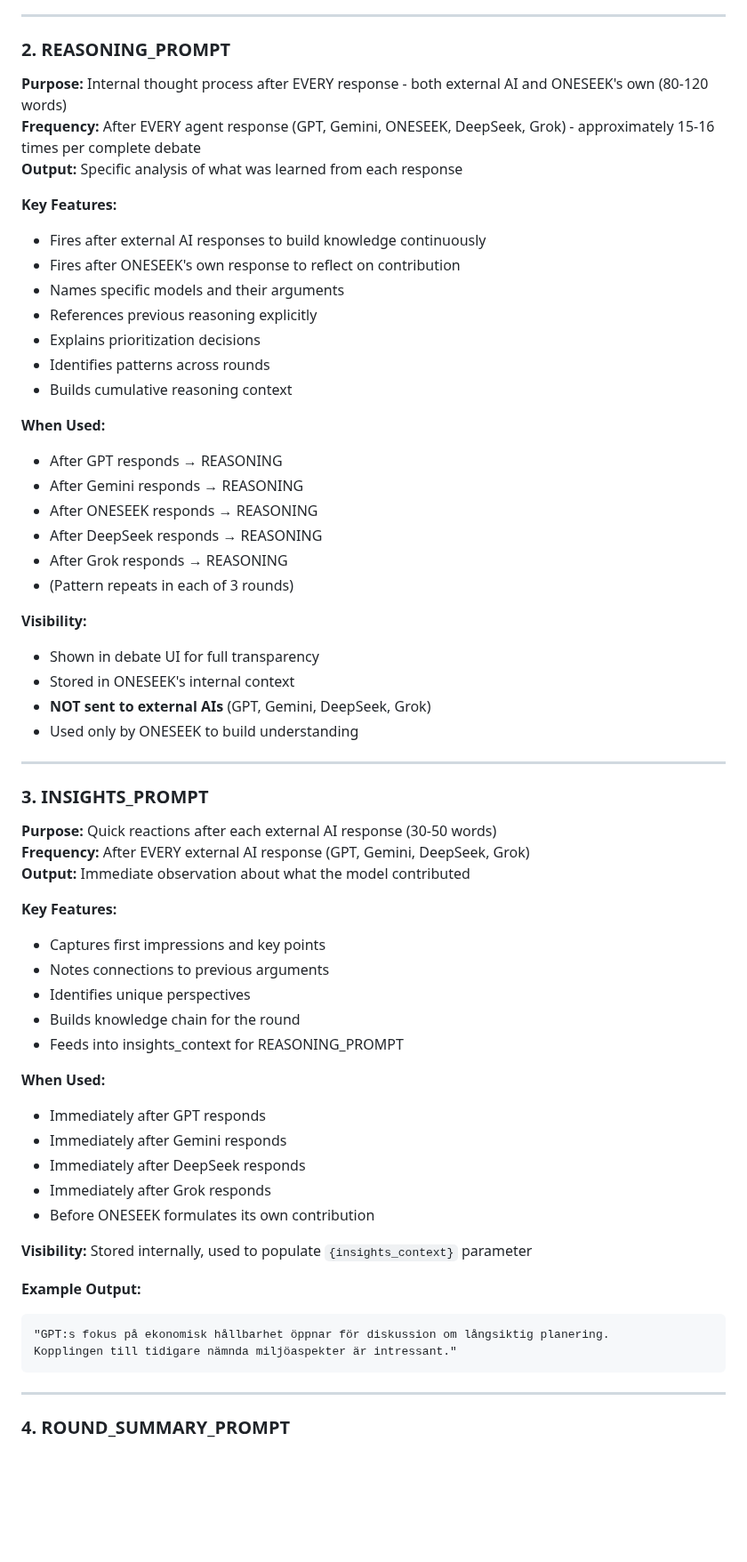
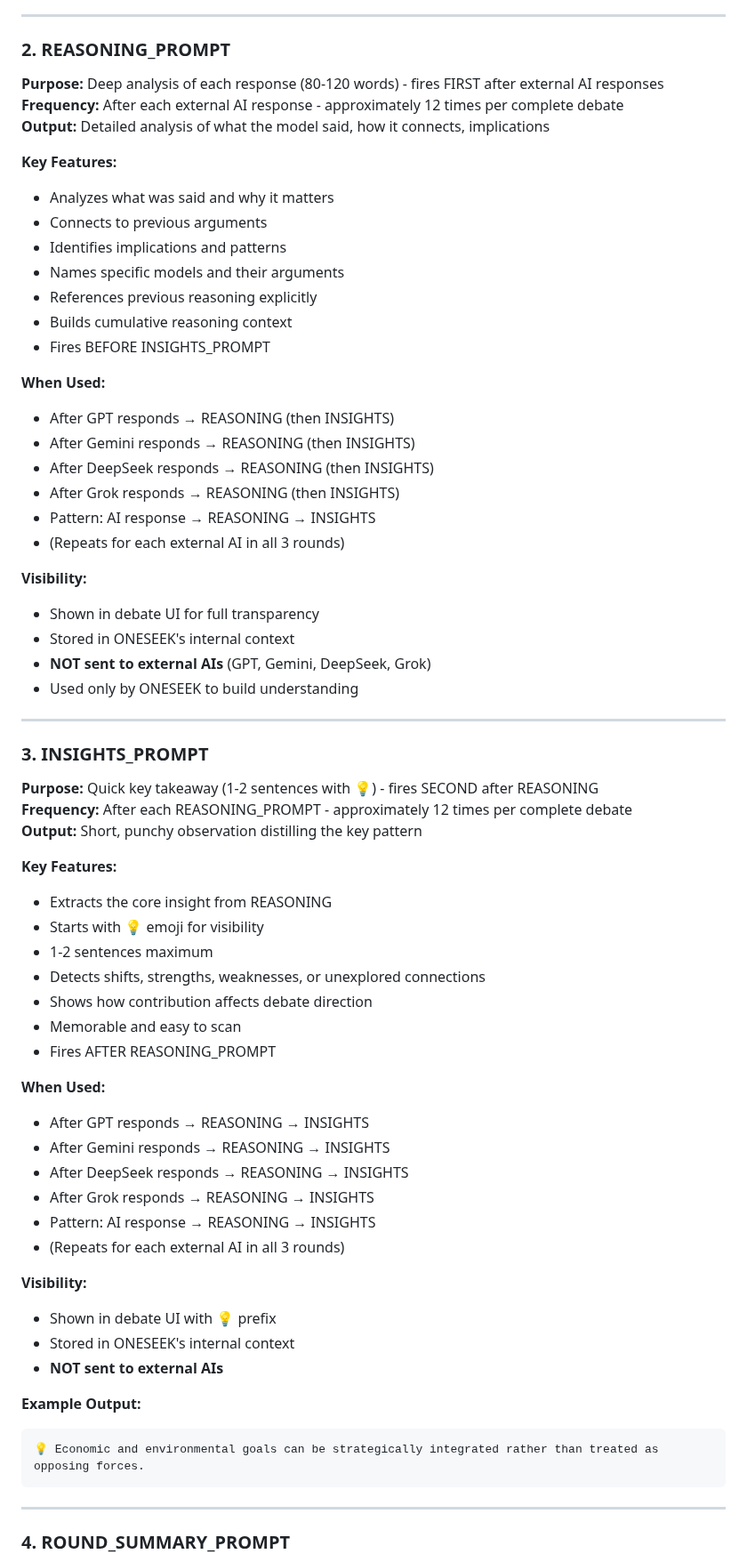
Before and after one commit to robinandreeklund-collab/CivicAI, a Markdown page: PES/ONESEEK_PROMPT_ARCHITECTURE.md, the part around the change. Shown at 89% size. Rendered like a GitHub page; blank space fills up the shorter version.

Commit message:
Final documentation: AI response → REASONING → INSIGHTS sequence
- Documented correct order: External AI responds, then REASONING, then INSIGHTS
- REASONING: Deep analysis (80-120 words) fires FIRST
- INSIGHTS: Key takeaway (1-2 sentences, 💡) fires SECOND
- Both fire ~12 times per debate (after each external AI response)
- Updated all sections with correct sequence
- Total prompts per debate: ~36 (12 REASONING + 12 INSIGHTS + 3 MAIN + 3 SUMMARY + 5 VOTING + 1 CLOSING)
- Both visible for transparency, neither sent to external AIs
- Complete and accurate documentation

Co-authored-by: robinandreeklund-collab <236909399+robinandreeklund-collab@users.noreply.github.com>

````diff
--- a/PES/ONESEEK_PROMPT_ARCHITECTURE.md
+++ b/PES/ONESEEK_PROMPT_ARCHITECTURE.md
@@ -63,26 +63,26 @@ ONESEEK uses five specialized prompts for different stages of debate participati
 
 ### 2. REASONING_PROMPT
 
-**Purpose:** Internal thought process after EVERY response - both external AI and ONESEEK's own (80-120 words)
-**Frequency:** After EVERY agent response (GPT, Gemini, ONESEEK, DeepSeek, Grok) - approximately 15-16 times per complete debate
-**Output:** Specific analysis of what was learned from each response
+**Purpose:** Deep analysis of each response (80-120 words) - fires FIRST after external AI responses
+**Frequency:** After each external AI response - approximately 12 times per complete debate
+**Output:** Detailed analysis of what the model said, how it connects, implications
 
 **Key Features:**
-- Fires after external AI responses to build knowledge continuously
-- Fires after ONESEEK's own response to reflect on contribution
+- Analyzes what was said and why it matters
+- Connects to previous arguments
+- Identifies implications and patterns
 - Names specific models and their arguments
 - References previous reasoning explicitly
-- Explains prioritization decisions
-- Identifies patterns across rounds
 - Builds cumulative reasoning context
+- Fires BEFORE INSIGHTS_PROMPT
 
 **When Used:**
-- After GPT responds → REASONING
-- After Gemini responds → REASONING
-- After ONESEEK responds → REASONING
-- After DeepSeek responds → REASONING
-- After Grok responds → REASONING
-- (Pattern repeats in each of 3 rounds)
+- After GPT responds → REASONING (then INSIGHTS)
+- After Gemini responds → REASONING (then INSIGHTS)
+- After DeepSeek responds → REASONING (then INSIGHTS)
+- After Grok responds → REASONING (then INSIGHTS)
+- Pattern: AI response → REASONING → INSIGHTS
+- (Repeats for each external AI in all 3 rounds)
 
 **Visibility:**
 - Shown in debate UI for full transparency
@@ -94,30 +94,35 @@ ONESEEK uses five specialized prompts for different stages of debate participati
 
 ### 3. INSIGHTS_PROMPT
 
-**Purpose:** Quick reactions after each external AI response (30-50 words)
-**Frequency:** After EVERY external AI response (GPT, Gemini, DeepSeek, Grok)
-**Output:** Immediate observation about what the model contributed
+**Purpose:** Quick key takeaway (1-2 sentences with 💡) - fires SECOND after REASONING
+**Frequency:** After each REASONING_PROMPT - approximately 12 times per complete debate
+**Output:** Short, punchy observation distilling the key pattern
 
 **Key Features:**
-- Captures first impressions and key points
-- Notes connections to previous arguments
-- Identifies unique perspectives
-- Builds knowledge chain for the round
-- Feeds into insights_context for REASONING_PROMPT
+- Extracts the core insight from REASONING
+- Starts with 💡 emoji for visibility
+- 1-2 sentences maximum
+- Detects shifts, strengths, weaknesses, or unexplored connections
+- Shows how contribution affects debate direction
+- Memorable and easy to scan
+- Fires AFTER REASONING_PROMPT
 
 **When Used:**
-- Immediately after GPT responds
-- Immediately after Gemini responds
-- Immediately after DeepSeek responds
-- Immediately after Grok responds
-- Before ONESEEK formulates its own contribution
+- After GPT responds → REASONING → INSIGHTS
+- After Gemini responds → REASONING → INSIGHTS
+- After DeepSeek responds → REASONING → INSIGHTS
+- After Grok responds → REASONING → INSIGHTS
+- Pattern: AI response → REASONING → INSIGHTS
+- (Repeats for each external AI in all 3 rounds)
 
-**Visibility:** Stored internally, used to populate `{insights_context}` parameter
+**Visibility:**
+- Shown in debate UI with 💡 prefix
+- Stored in ONESEEK's internal context
+- **NOT sent to external AIs**
 
 **Example Output:**
 ```
-"GPT:s fokus på ekonomisk hållbarhet öppnar för diskussion om långsiktig planering.
-Kopplingen till tidigare nämnda miljöaspekter är intressant."
+💡 Economic and environmental goals can be strategically integrated rather than treated as opposing forces.
 ```
 
 ---
````
